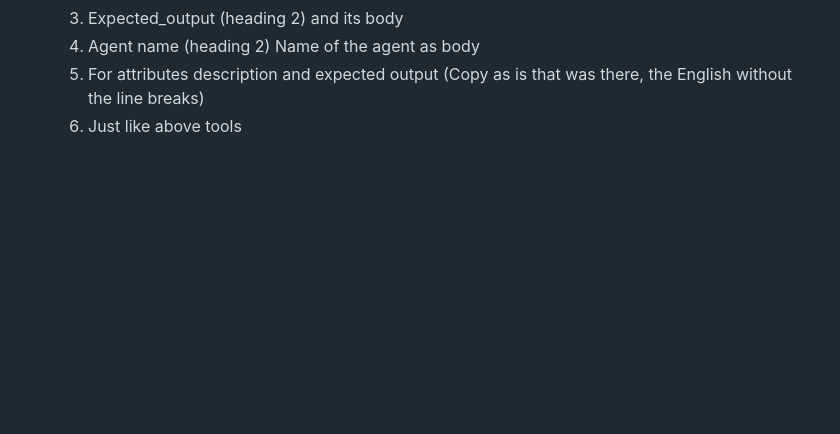
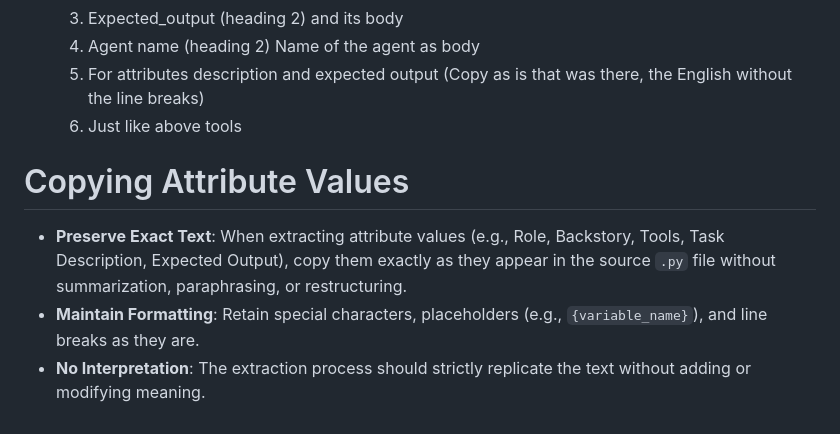
Before and after one commit to SatyaKomatineni/indent-agentic-repo, a Markdown page: exercises/satya/crewai-agent-parsing-rules.md, the part around the change. Drawn GitHub-style; blank space fills up the shorter version.

Commit message:
final output from rules

```diff
--- a/exercises/satya/crewai-agent-parsing-rules.md
+++ b/exercises/satya/crewai-agent-parsing-rules.md
@@ -99,3 +99,8 @@ then
    4. Agent name (heading 2) Name of the agent as body
    5. For attributes description and expected output (Copy as is that was there, the English without the line breaks)
    6. Just like above tools
+
+# Copying Attribute Values
+- **Preserve Exact Text**: When extracting attribute values (e.g., Role, Backstory, Tools, Task Description, Expected Output), copy them exactly as they appear in the source `.py` file without summarization, paraphrasing, or restructuring.
+- **Maintain Formatting**: Retain special characters, placeholders (e.g., `{variable_name}`), and line breaks as they are.
+- **No Interpretation**: The extraction process should strictly replicate the text without adding or modifying meaning.
```
Also changed, not shown: exercises/satya/financial-plot2-english.md (added, +31 -0 lines).
